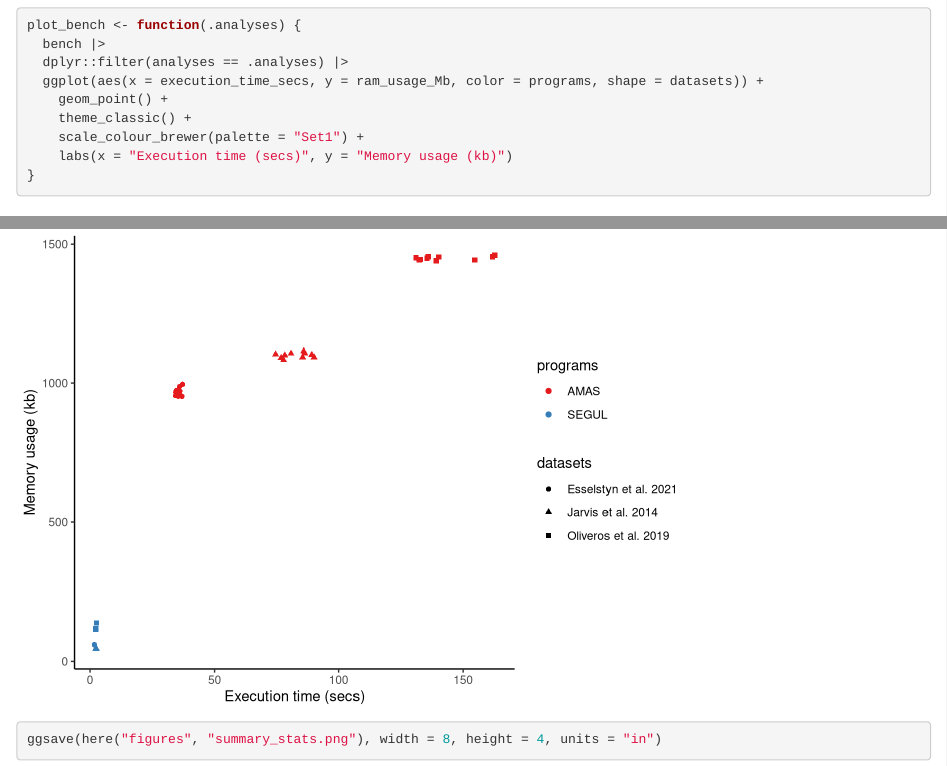
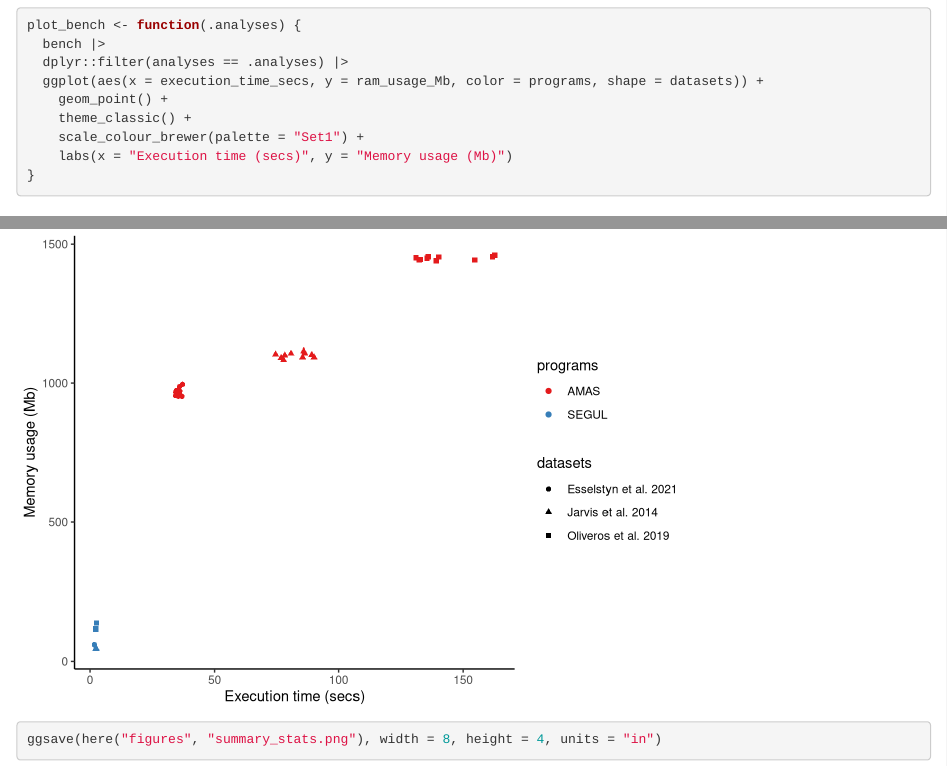
Before and after one commit to hhandika/segul-bench, an R Markdown document (R/benchmark.Rmd): the page in a window 1100 px wide, from 860 px down, and a second part further down, joined at a grey line. Rendered offline with R 4.5, knitr and Pandoc, with nearby package versions.

Commit message:
Fix typos

````diff
--- a/R/benchmark.Rmd
+++ b/R/benchmark.Rmd
@@ -27,7 +27,7 @@ plot_bench <- function(.analyses) {
     geom_point() +
     theme_classic() +
     scale_colour_brewer(palette = "Set1") +
-    labs(x = "Execution time (secs)", y = "Memory usage (kb)")
+    labs(x = "Execution time (secs)", y = "Memory usage (Mb)")
 }
 
 ```
````
Also changed, not shown: figures/concat_stats.png, figures/summary_stats.png.
